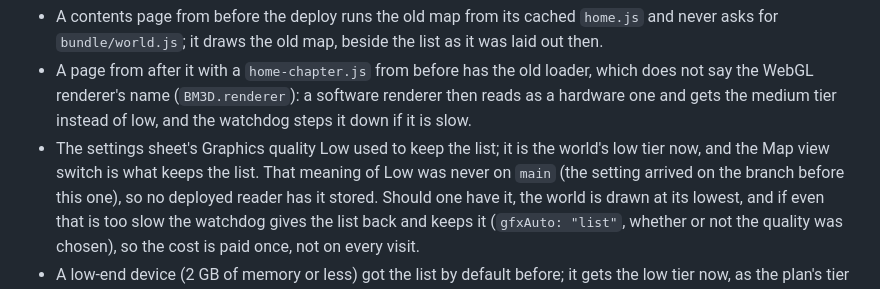
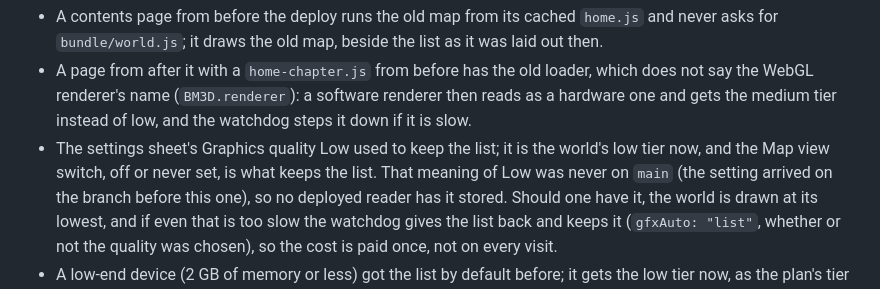
Before and after one commit to SophanaSok/basic-mathematics, a Markdown page: OPERATIONS.md, the part around the change. GitHub-like rendering.

Commit message:
docs(N-13): the tier table, the suite notes and OPERATIONS say the unset map is the List
Co-Authored-By: Claude Fable 5.1 <noreply@anthropic.com>

```diff
--- a/OPERATIONS.md
+++ b/OPERATIONS.md
@@ -711,7 +711,7 @@ ten minutes:
   say the WebGL renderer's name (`BM3D.renderer`): a software renderer then reads as a hardware
   one and gets the medium tier instead of low, and the watchdog steps it down if it is slow.
 - The settings sheet's Graphics quality Low used to keep the list; it is the world's low tier
-  now, and the Map view switch is what keeps the list. That meaning of Low was never on
+  now, and the Map view switch, off or never set, is what keeps the list. That meaning of Low was never on
   `main` (the setting arrived on the branch before this one), so no deployed reader has it
   stored. Should one have it, the world is drawn at its lowest, and if even that is too slow the
   watchdog gives the list back and keeps it (`gfxAuto: "list"`, whether or not the quality was
```
Also changed, not shown: README.md (+2 -3 lines), tools/README.md (+2 -2 lines).
